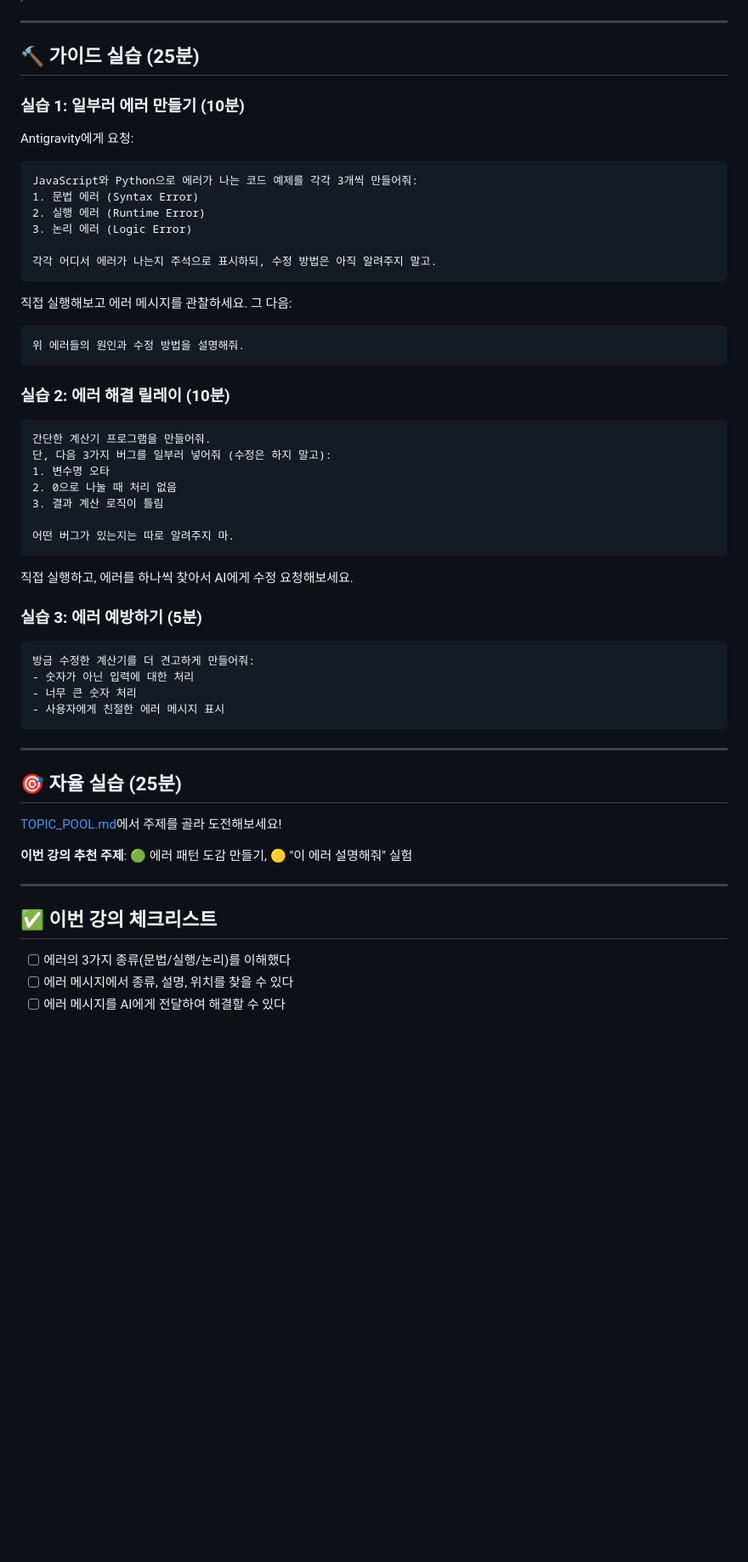
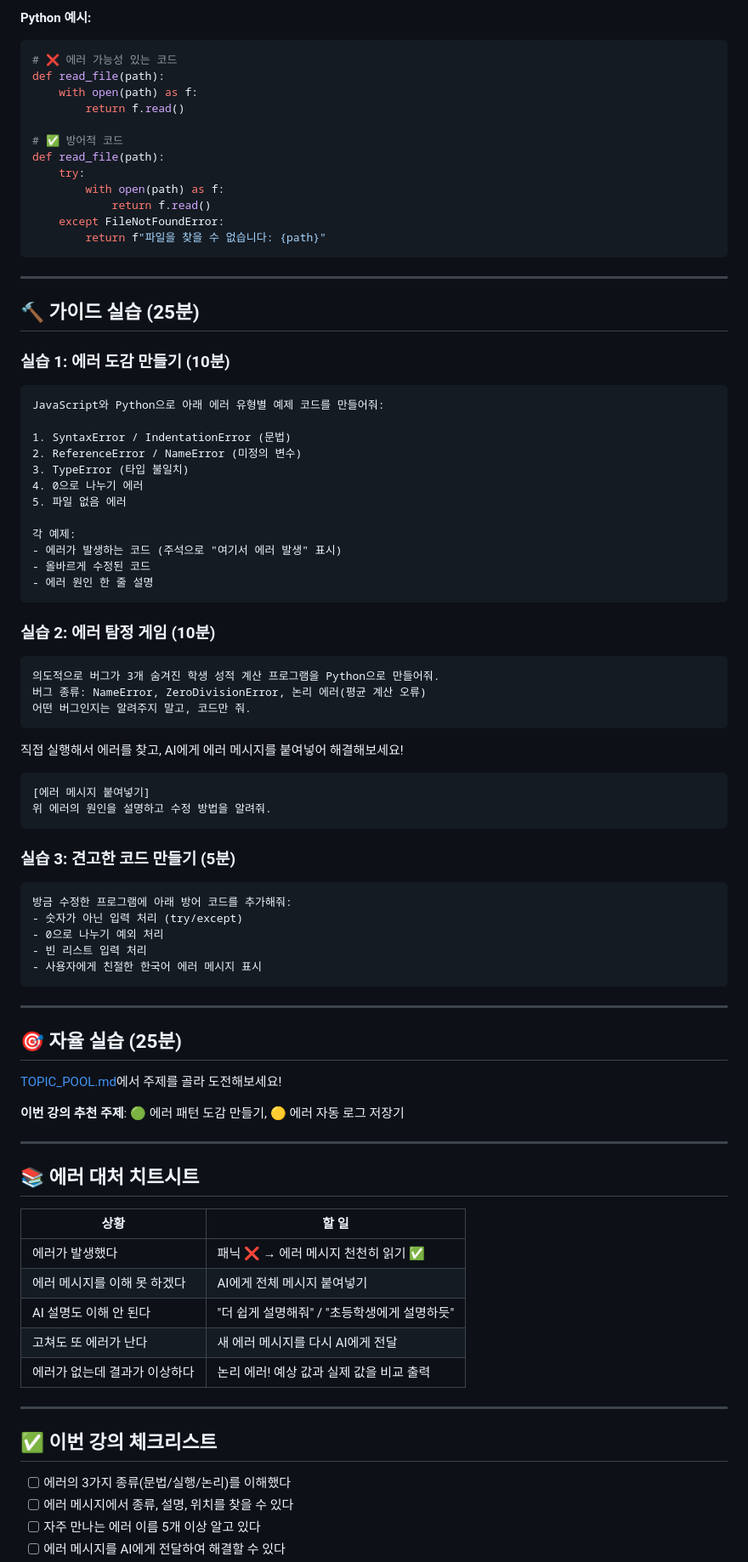
Before and after one commit to jejucoding101/vibe101, a Markdown page: L05_오류와_친해지기/README.md, the part around one of its changes. Shown at 85% size. GitHub-like rendering; blank space fills up the shorter version.

Commit message:
docs: L05 enhance content and add error type/debugging flow images

````diff
--- a/L05_오류와_친해지기/README.md
+++ b/L05_오류와_친해지기/README.md
@@ -52,47 +123,63 @@ NameError: name 'myVariable' is not defined
+**Python 예시:**
+```python
+# ❌ 에러 가능성 있는 코드
+def read_file(path):
+    with open(path) as f:
+        return f.read()
+
+# ✅ 방어적 코드
+def read_file(path):
+    try:
+        with open(path) as f:
+            return f.read()
+    except FileNotFoundError:
+        return f"파일을 찾을 수 없습니다: {path}"
+```
 
 ---
 
 ## 🔨 가이드 실습 (25분)
 
-### 실습 1: 일부러 에러 만들기 (10분)
+### 실습 1: 에러 도감 만들기 (10분)
 
-Antigravity에게 요청:
 ```
-JavaScript와 Python으로 에러가 나는 코드 예제를 각각 3개씩 만들어줘:
-1. 문법 에러 (Syntax Error)
-2. 실행 에러 (Runtime Error)
-3. 논리 에러 (Logic Error)
+JavaScript와 Python으로 아래 에러 유형별 예제 코드를 만들어줘:
 
-각각 어디서 에러가 나는지 주석으로 표시하되, 수정 방법은 아직 알려주지 말고.
+1. SyntaxError / IndentationError (문법)
+2. ReferenceError / NameError (미정의 변수)
+3. TypeError (타입 불일치)
+4. 0으로 나누기 에러
+5. 파일 없음 에러
+
+각 예제:
+- 에러가 발생하는 코드 (주석으로 "여기서 에러 발생" 표시)
+- 올바르게 수정된 코드
+- 에러 원인 한 줄 설명
 ```
 
-직접 실행해보고 에러 메시지를 관찰하세요. 그 다음:
+### 실습 2: 에러 탐정 게임 (10분)
 
 ```
-위 에러들의 원인과 수정 방법을 설명해줘.
+의도적으로 버그가 3개 숨겨진 학생 성적 계산 프로그램을 Python으로 만들어줘.
+버그 종류: NameError, ZeroDivisionError, 논리 에러(평균 계산 오류)
+어떤 버그인지는 알려주지 말고, 코드만 줘.
 ```
 
-### 실습 2: 에러 해결 릴레이 (10분)
+직접 실행해서 에러를 찾고, AI에게 에러 메시지를 붙여넣어 해결해보세요!
 
 ```
-간단한 계산기 프로그램을 만들어줘.
-단, 다음 3가지 버그를 일부러 넣어줘 (수정은 하지 말고):
-1. 변수명 오타
-2. 0으로 나눌 때 처리 없음
-3. 결과 계산 로직이 틀림
-
-어떤 버그가 있는지는 따로 알려주지 마.
+[에러 메시지 붙여넣기]
+위 에러의 원인을 설명하고 수정 방법을 알려줘.
 ```
 
-직접 실행하고, 에러를 하나씩 찾아서 AI에게 수정 요청해보세요.
-
-### 실습 3: 에러 예방하기 (5분)
+### 실습 3: 견고한 코드 만들기 (5분)
 
 ```
-방금 수정한 계산기를 더 견고하게 만들어줘:
-- 숫자가 아닌 입력에 대한 처리
-- 너무 큰 숫자 처리
-- 사용자에게 친절한 에러 메시지 표시
+방금 수정한 프로그램에 아래 방어 코드를 추가해줘:
+- 숫자가 아닌 입력 처리 (try/except)
+- 0으로 나누기 예외 처리
+- 빈 리스트 입력 처리
+- 사용자에게 친절한 한국어 에러 메시지 표시
 ```
 
 ---
@@ -101,7 +188,19 @@ JavaScript와 Python으로 에러가 나는 코드 예제를 각각 3개씩 만
 
 [TOPIC_POOL.md](TOPIC_POOL.md)에서 주제를 골라 도전해보세요!
 
-**이번 강의 추천 주제**: 🟢 에러 패턴 도감 만들기, 🟡 "이 에러 설명해줘" 실험
+**이번 강의 추천 주제**: 🟢 에러 패턴 도감 만들기, 🟡 에러 자동 로그 저장기
+
+---
+
+## 📚 에러 대처 치트시트
+
+| 상황 | 할 일 |
+|------|-------|
+| 에러가 발생했다 | 패닉 ❌ → 에러 메시지 천천히 읽기 ✅ |
+| 에러 메시지를 이해 못 하겠다 | AI에게 전체 메시지 붙여넣기 |
+| AI 설명도 이해 안 된다 | "더 쉽게 설명해줘" / "초등학생에게 설명하듯" |
+| 고쳐도 또 에러가 난다 | 새 에러 메시지를 다시 AI에게 전달 |
+| 에러가 없는데 결과가 이상하다 | 논리 에러! 예상 값과 실제 값을 비교 출력 |
 
 ---
 
@@ -109,4 +208,5 @@ JavaScript와 Python으로 에러가 나는 코드 예제를 각각 3개씩 만
 
 - [ ] 에러의 3가지 종류(문법/실행/논리)를 이해했다
 - [ ] 에러 메시지에서 종류, 설명, 위치를 찾을 수 있다
+- [ ] 자주 만나는 에러 이름 5개 이상 알고 있다
 - [ ] 에러 메시지를 AI에게 전달하여 해결할 수 있다
````
Also changed, not shown: other parts of L05_오류와_친해지기/README.md (+90 -18 lines), L05_오류와_친해지기/images/error_debugging_flow.png (added), L05_오류와_친해지기/images/error_types_anatomy.png (added), 1 other file.
